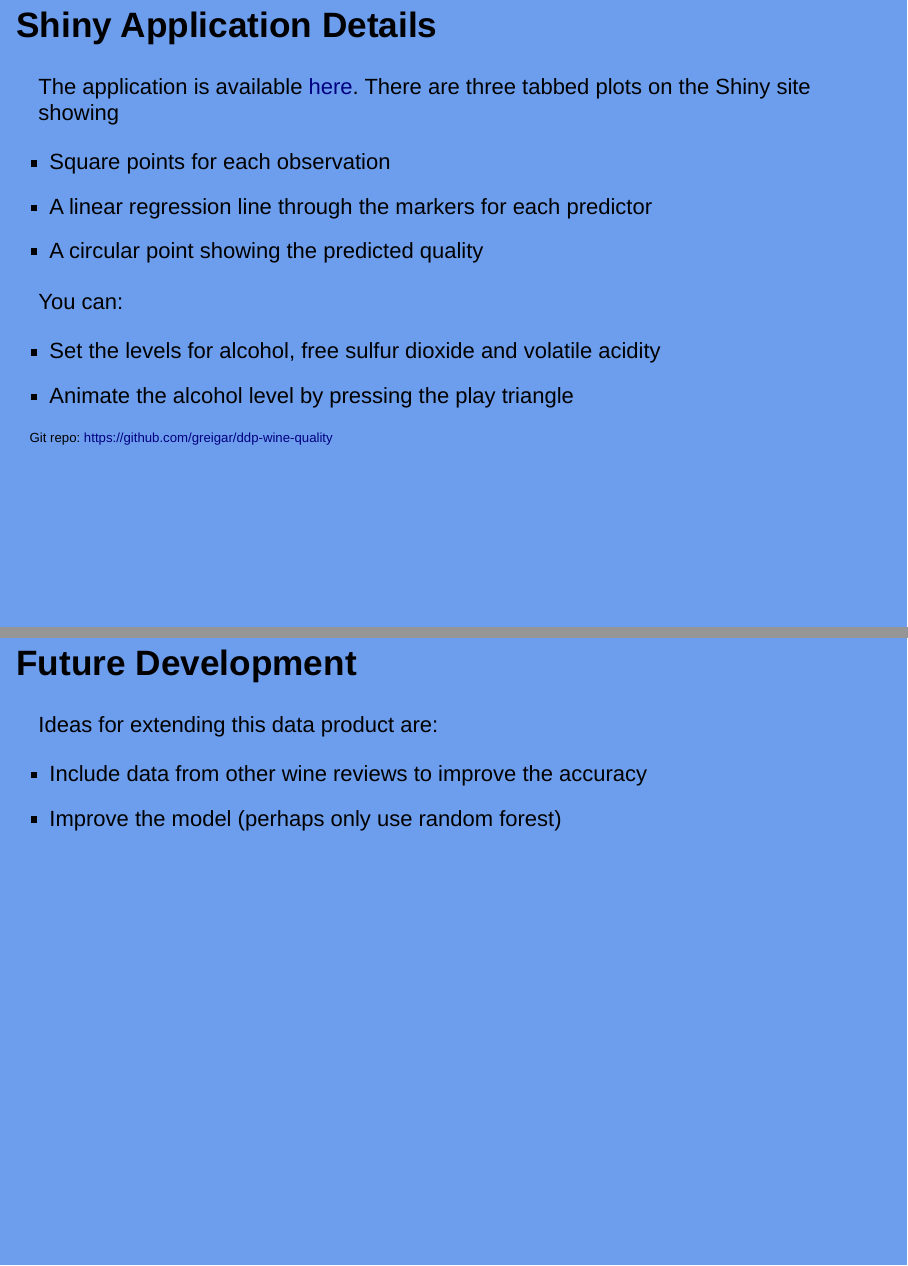
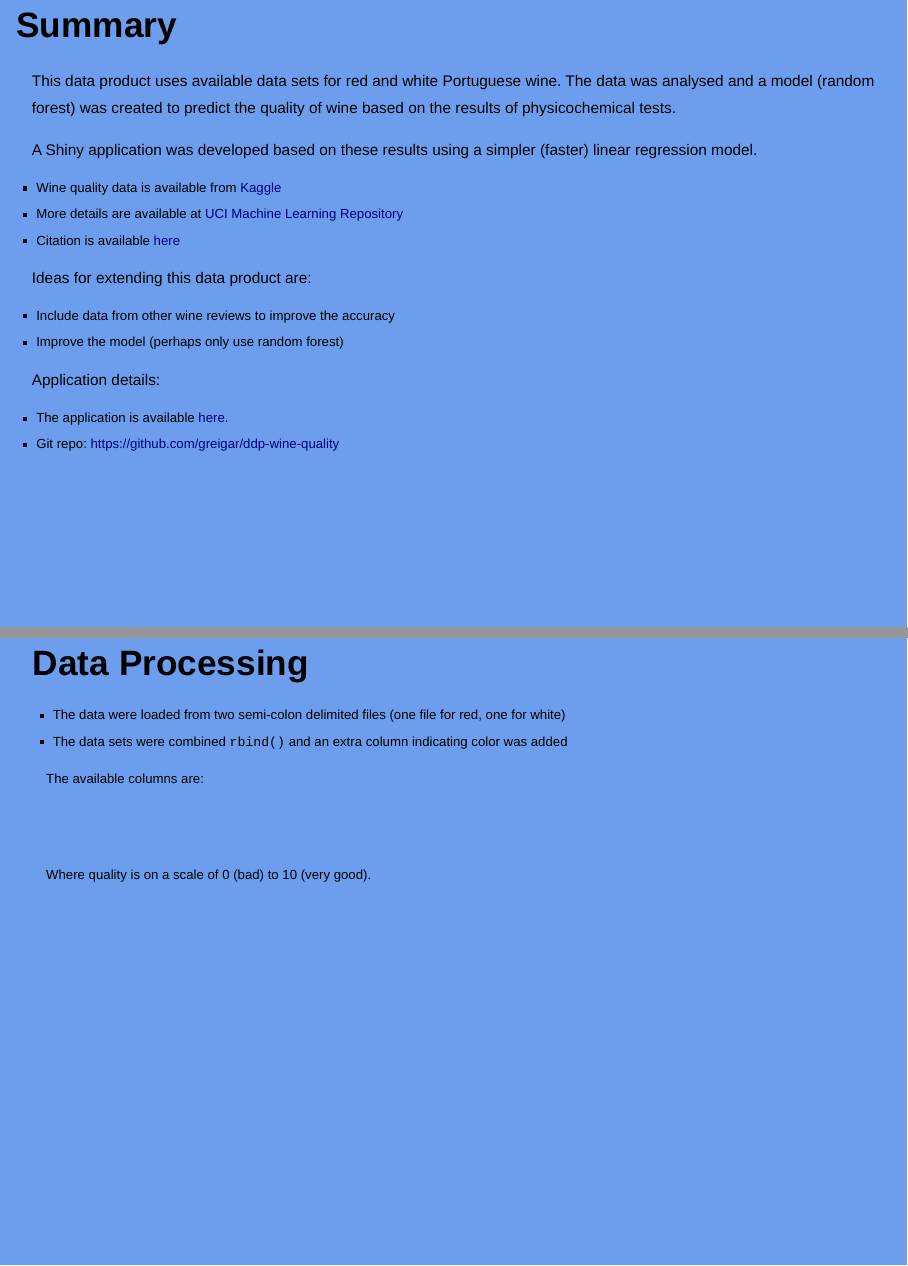
Before and after one commit to greigar/ddp-wine-quality, an R Markdown document (docs/ddp-wine-quality-presentation.Rmd): pages 7 and 8 of 8 before the commit and pages 3 and 4 of 6 after it, joined at a grey line. Rendered offline with R 4.5, knitr and Pandoc, with nearby package versions; the code chunks are not run, so their results and figures are left out; drawn as Slidy slides in place of the format the file asks for.

Commit message:
Reduced to five pages

````diff
--- a/docs/ddp-wine-quality-presentation.Rmd
+++ b/docs/ddp-wine-quality-presentation.Rmd
@@ -53,6 +53,32 @@ A Shiny application was developed based on these results using a simpler (faster
 - Wine quality data is available from [Kaggle](https://www.kaggle.com/uciml/red-wine-quality-cortez-et-al-2009)
 - More details are available at [UCI Machine Learning Repository](https://archive.ics.uci.edu/ml/datasets/wine+quality)
 - Citation is available [here](https://archive.ics.uci.edu/ml/machine-learning-databases/wine-quality/winequality.names)
+
+
+<div class="textmed">
+
+Ideas for extending this data product are:
+
+</div>
+
+<div class="textsmall">
+
+- Include data from other wine reviews to improve the accuracy
+- Improve the model (perhaps only use random forest)
+
+</div>
+
+
+<div class="textmed">
+
+Application details:
+
+</div>
+
+<div class="textsmall">
+
+- The application is available [here](https://greigar.shinyapps.io/ddp-wine-quality/).
+- Git repo: https://github.com/greigar/ddp-wine-quality
 
 </div>
 
@@ -167,30 +193,3 @@ tibble(name = rownames(varimp_temp), value = varimp_temp$Overall ) %>%
   arrange(desc(value)) %>%
   kable("html", col.names = c("Name", "Value")) %>% kable_styling()
 ```
-
-## Shiny Application Details
-
-The application is available [here](https://greigar.shinyapps.io/ddp-wine-quality/). There are three tabbed plots on the Shiny site showing
-
-- Square points for each observation
-- A linear regression line through the markers for each predictor
-- A circular point showing the predicted quality
-
-You can:
-
-- Set the levels for alcohol, free sulfur dioxide and volatile acidity
-- Animate the alcohol level by pressing the play triangle
-
-<div class="textsmall">
-
-Git repo: https://github.com/greigar/ddp-wine-quality
-
-</div>
-
-
-## Future Development
-
-Ideas for extending this data product are:
-
-- Include data from other wine reviews to improve the accuracy
-- Improve the model (perhaps only use random forest)
````
